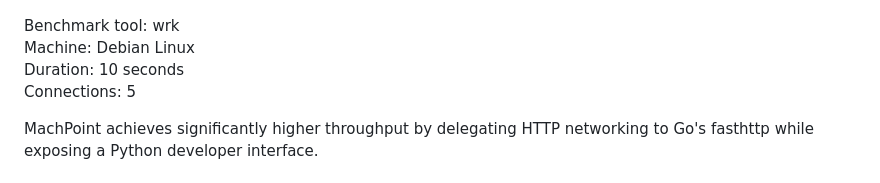
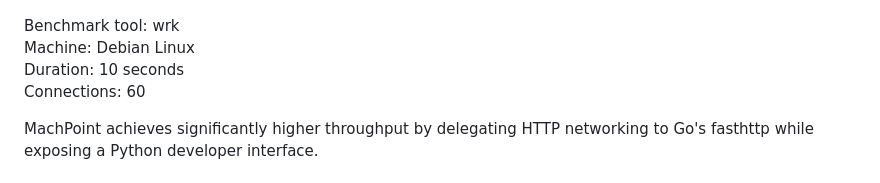
Before and after one commit to eliasjoby/MachPoint, a Markdown page: README.md, the part around the change. GitHub-like rendering.

Commit message:
Update benchmark connections to 60 for improved performance accuracy

```diff
--- a/README.md
+++ b/README.md
@@ -5,7 +5,7 @@
 Benchmark tool: wrk
 Machine: Debian Linux
 Duration: 10 seconds
-Connections: 5
+Connections: 60
 
 
 MachPoint achieves significantly higher throughput by delegating HTTP networking to Go's fasthttp while exposing a Python developer interface.
```
